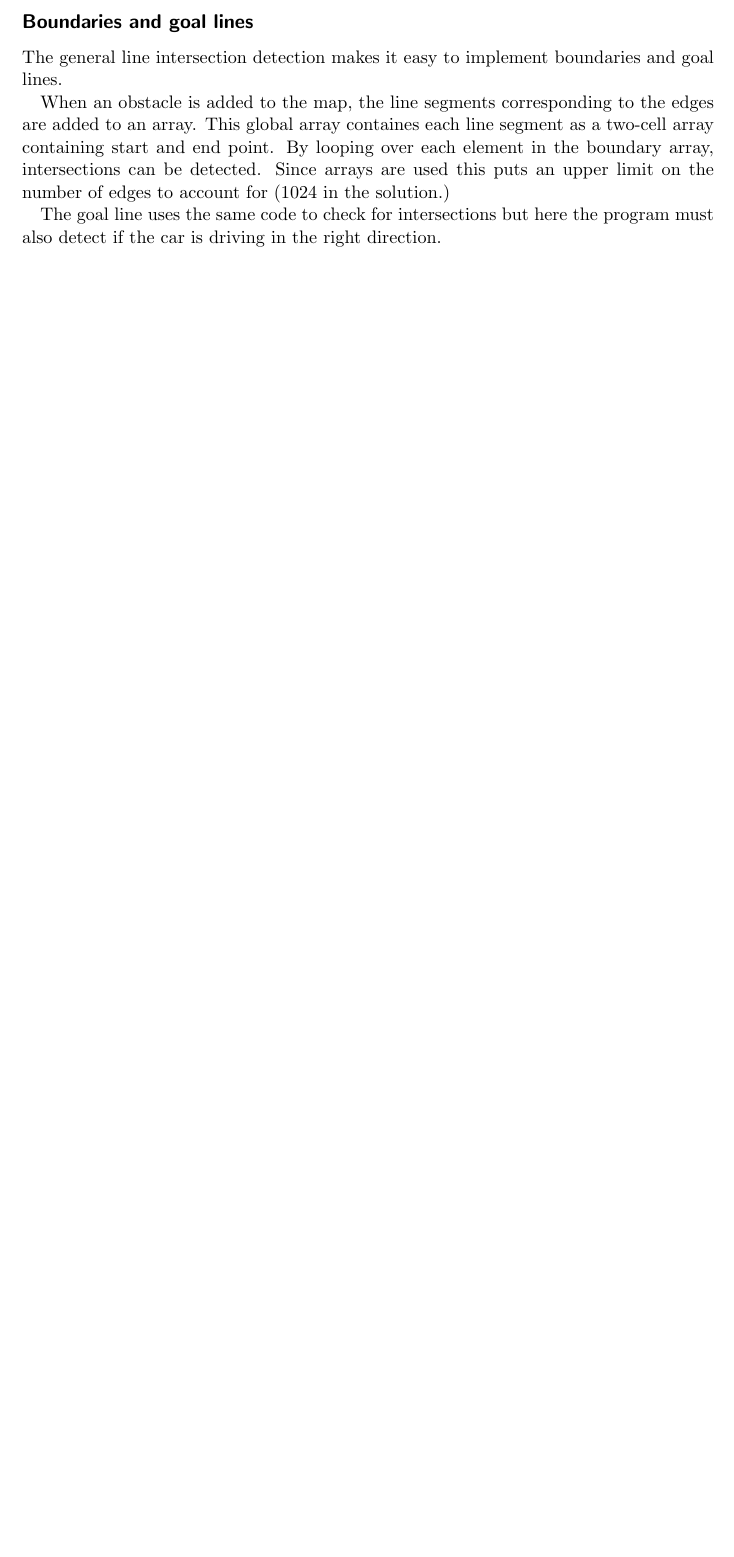
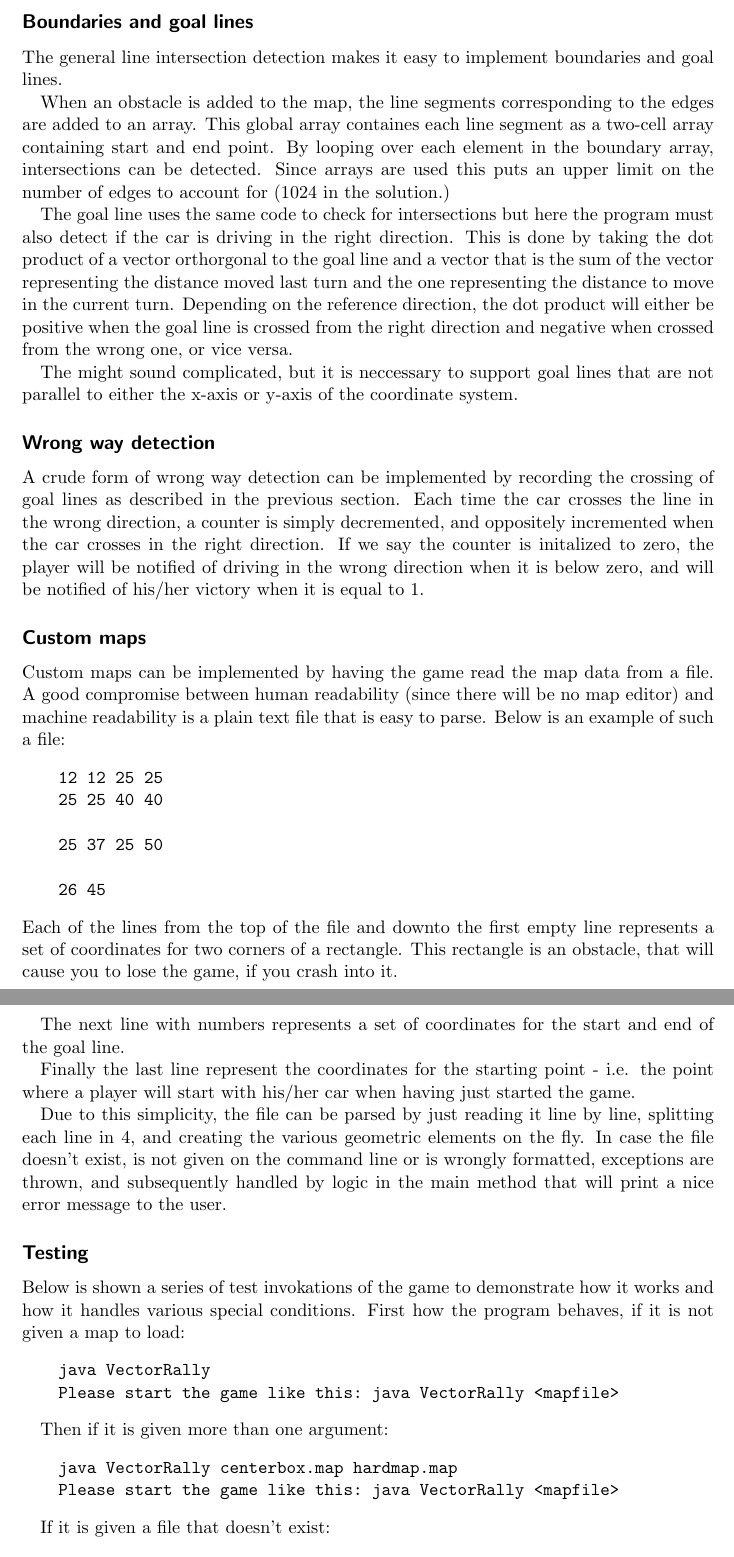
Before and after one commit to Toucanfan/indlprog, a LaTeX document (Aflevering-3/Aflevering-3.tex, which reads Aflevering-3/problem-3.tex): part of page 3 of 3 before the commit and two parts of pages 3 and 4 of 6 after it, the two joined at a grey line, cut so that both start at the same text, the shorter picture padded with empty space. Compiled offline with pdfLaTeX.

Commit message:
Finished problem-3.tex

```diff
--- a/Aflevering-3/problem-3.tex
+++ b/Aflevering-3/problem-3.tex
@@ -64,3 +64,70 @@ solution.)
 
 The goal line uses the same code to check for intersections but here the
 program must also detect if the car is driving in the right direction.
+This is done by taking the dot product of a vector orthorgonal to
+the goal line and a vector that is the sum of the vector representing
+the distance moved last turn and the one representing the distance to move
+in the current turn. Depending on the reference direction, the dot product
+will either be positive when the goal line is crossed from the right direction
+and negative when crossed from the wrong one, or vice versa.
+
+The might sound complicated, but it is neccessary to support goal lines
+that are not parallel to either the x-axis or y-axis of the coordinate system.
+
+\subsection*{Wrong way detection}
+A crude form of wrong way detection can be implemented by recording
+the crossing of goal lines as described in the previous section.
+Each time the car crosses the line in the wrong direction, a counter
+is simply decremented, and oppositely incremented when the car crosses
+in the right direction. If we say the counter is initalized to zero, the player
+will be notified of driving in the wrong direction when it is below zero, and
+will be notified of his/her victory when it is equal to 1.
+
+\subsection*{Custom maps}
+Custom maps can be implemented by having the game read the map data from a file.
+A good compromise between human readability (since there will be no map editor)
+and machine readability is a plain text file that is easy to parse.
+Below is an example of such a file:
+\begin{Verbatim}
+12 12 25 25
+25 25 40 40
+
+25 37 25 50
+
+26 45
+\end{Verbatim}
+Each of the lines from the top of the file and downto the first empty line
+represents a set of coordinates for two corners of a rectangle. This
+rectangle is an obstacle, that will cause you to lose the game, if you
+crash into it.
+
+The next line with numbers represents a set of coordinates for the start
+and end of the goal line.
+
+Finally the last line represent the coordinates for the starting point - i.e.
+the point where a player will start with his/her car when having just started
+the game.
+
+Due to this simplicity, the file can be parsed by just reading it line by line,
+splitting each line in 4, and creating the various geometric elements on the fly.
+In case the file doesn't exist, is not given on the command line or is wrongly formatted,
+exceptions are thrown, and subsequently handled by logic in the main method
+that will print a nice error message to the user.
+
+\subsection*{Testing}
+Below is shown a series of test invokations of the game to demonstrate how
+it works and how it handles various special conditions.
+First how the program behaves, if it is not given a map to load:
+\begin{Verbatim}
+java VectorRally
+Please start the game like this: java VectorRally <mapfile>
+\end{Verbatim}
+
+Then if it is given more than one argument:
+\begin{Verbatim}
+java VectorRally centerbox.map hardmap.map
+Please start the game like this: java VectorRally <mapfile>
+\end{Verbatim}
+
+If it is given a file that doesn't exist:
+\begin{Verbatim}
```
Also changed, not shown: Aflevering-3/Aflevering-3.tex (+5 -5 lines), Aflevering-3/crash.jpg (added), Aflevering-3/win.jpg (added), Aflevering-3/problem-3.tex (37 more changed lines).
